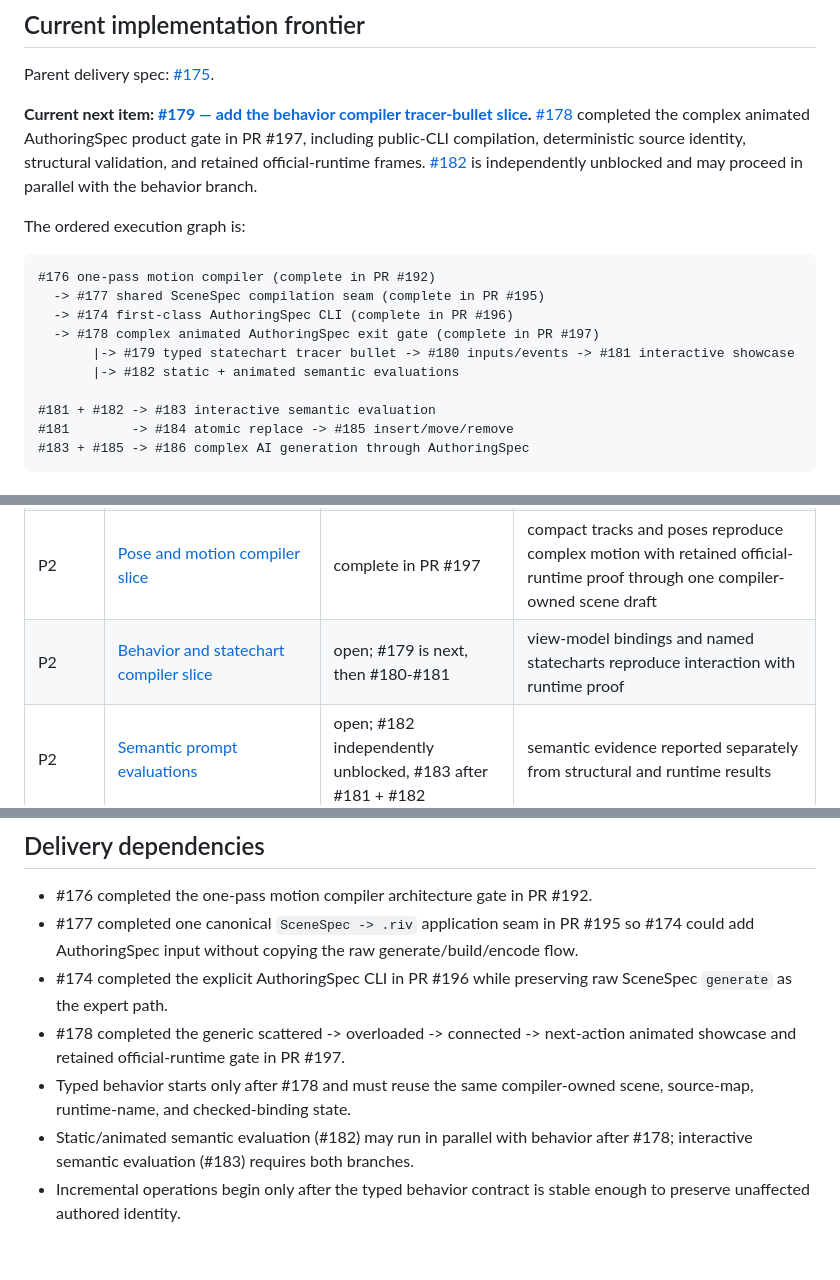
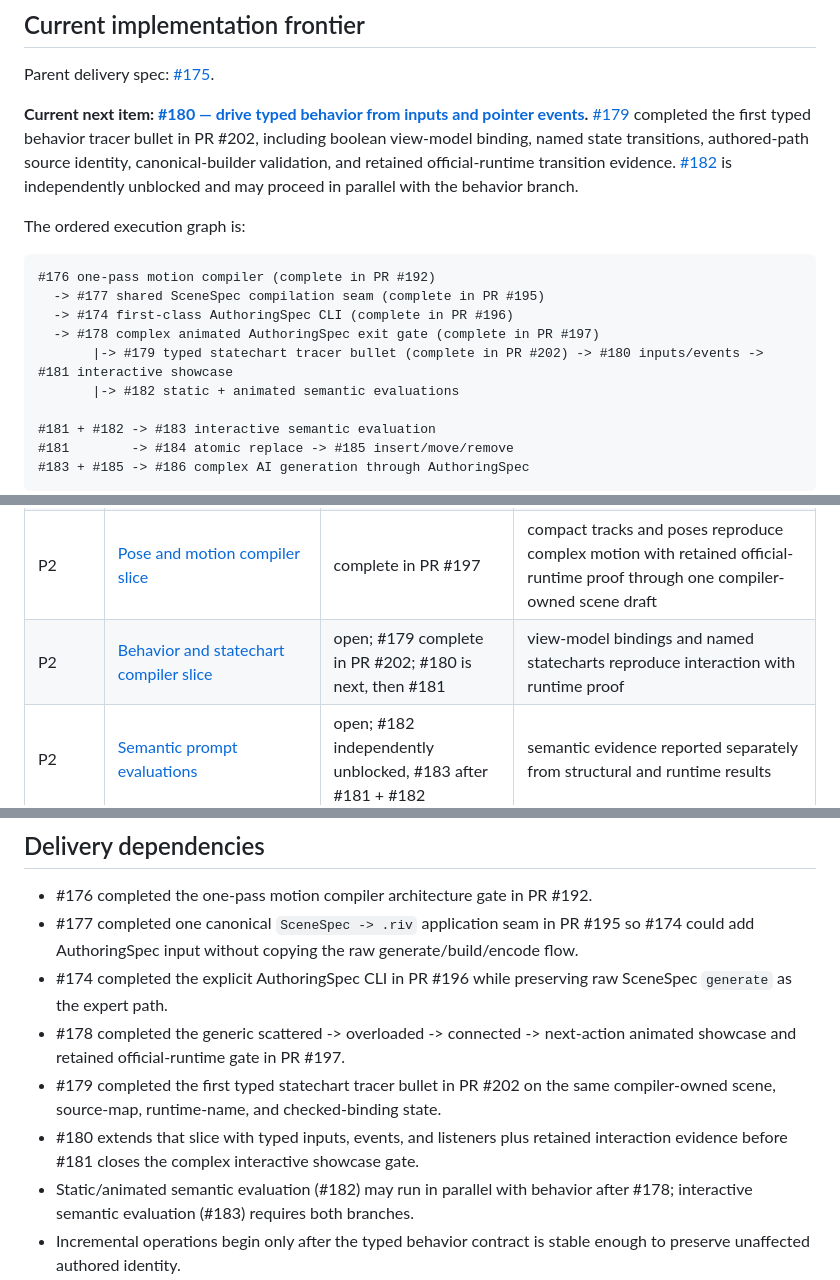
Before and after one commit to George-RD/rive-rs-cli, a Markdown page: ROADMAP.md, 3 parts joined by grey strips. Rendered like a GitHub page; blank space fills up the shorter version.

Commit message:
docs(roadmap): advance behavior frontier to issue 180

```diff
--- a/ROADMAP.md
+++ b/ROADMAP.md
@@ -20,12 +20,12 @@ until that frontend and its evidence gates exist.
 
 Parent delivery spec: [#175](https://github.com/George-RD/rive-rs-cli/issues/175).
 
-**Current next item: [#179 — add the behavior compiler tracer-bullet slice](https://github.com/George-RD/rive-rs-cli/issues/179).**
-[#178](https://github.com/George-RD/rive-rs-cli/issues/178) completed the complex
-animated AuthoringSpec product gate in PR #197, including public-CLI compilation,
-deterministic source identity, structural validation, and retained official-runtime
-frames. [#182](https://github.com/George-RD/rive-rs-cli/issues/182) is independently
-unblocked and may proceed in parallel with the behavior branch.
+**Current next item: [#180 — drive typed behavior from inputs and pointer events](https://github.com/George-RD/rive-rs-cli/issues/180).**
+[#179](https://github.com/George-RD/rive-rs-cli/issues/179) completed the first typed
+behavior tracer bullet in PR #202, including boolean view-model binding, named state
+transitions, authored-path source identity, canonical-builder validation, and retained
+official-runtime transition evidence. [#182](https://github.com/George-RD/rive-rs-cli/issues/182)
+is independently unblocked and may proceed in parallel with the behavior branch.
 
 The ordered execution graph is:
 
@@ -34,7 +34,7 @@ The ordered execution graph is:
   -> #177 shared SceneSpec compilation seam (complete in PR #195)
   -> #174 first-class AuthoringSpec CLI (complete in PR #196)
   -> #178 complex animated AuthoringSpec exit gate (complete in PR #197)
-       |-> #179 typed statechart tracer bullet -> #180 inputs/events -> #181 interactive showcase
+       |-> #179 typed statechart tracer bullet (complete in PR #202) -> #180 inputs/events -> #181 interactive showcase
        |-> #182 static + animated semantic evaluations
 
 #181 + #182 -> #183 interactive semantic evaluation
@@ -63,7 +63,7 @@ AuthoringSpec progress.
 | P1 | [Visual/component compiler slice](meta/todos/todo.visual-authoring-compiler.md) | complete in PR #156 | components, parameters, patterns, simple constraints, complex static showcase |
 | P1 | [Authoring delivery path](meta/todos/todo.authoring-delivery-path.md) | complete in PR #197 | one-pass compiler, shared compile seam, first-class Authoring CLI, complex animated runtime proof |
 | P2 | [Pose and motion compiler slice](meta/todos/todo.motion-authoring-compiler.md) | complete in PR #197 | compact tracks and poses reproduce complex motion with retained official-runtime proof through one compiler-owned scene draft |
-| P2 | [Behavior and statechart compiler slice](meta/todos/todo.behavior-authoring-compiler.md) | open; #179 is next, then #180-#181 | view-model bindings and named statecharts reproduce interaction with runtime proof |
+| P2 | [Behavior and statechart compiler slice](meta/todos/todo.behavior-authoring-compiler.md) | open; #179 complete in PR #202; #180 is next, then #181 | view-model bindings and named statecharts reproduce interaction with runtime proof |
 | P2 | [Semantic prompt evaluations](meta/todos/todo.semantic-prompt-evals.md) | open; #182 independently unblocked, #183 after #181 + #182 | semantic evidence reported separately from structural and runtime results |
 | P3 | [Incremental typed authoring operations](meta/todos/todo.incremental-authoring-operations.md) | open; #184 -> #185 after #181 | stable-ID edits validate atomically and preserve unaffected source-map identity |
 | P3 | [AI generation skills](meta/todos/todo.ai-generation-skills.md) | blocked; #186 requires #183 + #185 | frontend slices, complex showcase coverage, runtime eval, semantic eval, incremental operations |
@@ -79,8 +79,10 @@ AuthoringSpec progress.
   SceneSpec `generate` as the expert path.
 - #178 completed the generic scattered -> overloaded -> connected -> next-action
   animated showcase and retained official-runtime gate in PR #197.
-- Typed behavior starts only after #178 and must reuse the same compiler-owned
-  scene, source-map, runtime-name, and checked-binding state.
+- #179 completed the first typed statechart tracer bullet in PR #202 on the same
+  compiler-owned scene, source-map, runtime-name, and checked-binding state.
+- #180 extends that slice with typed inputs, events, and listeners plus retained
+  interaction evidence before #181 closes the complex interactive showcase gate.
 - Static/animated semantic evaluation (#182) may run in parallel with behavior
   after #178; interactive semantic evaluation (#183) requires both branches.
 - Incremental operations begin only after the typed behavior contract is stable
```
